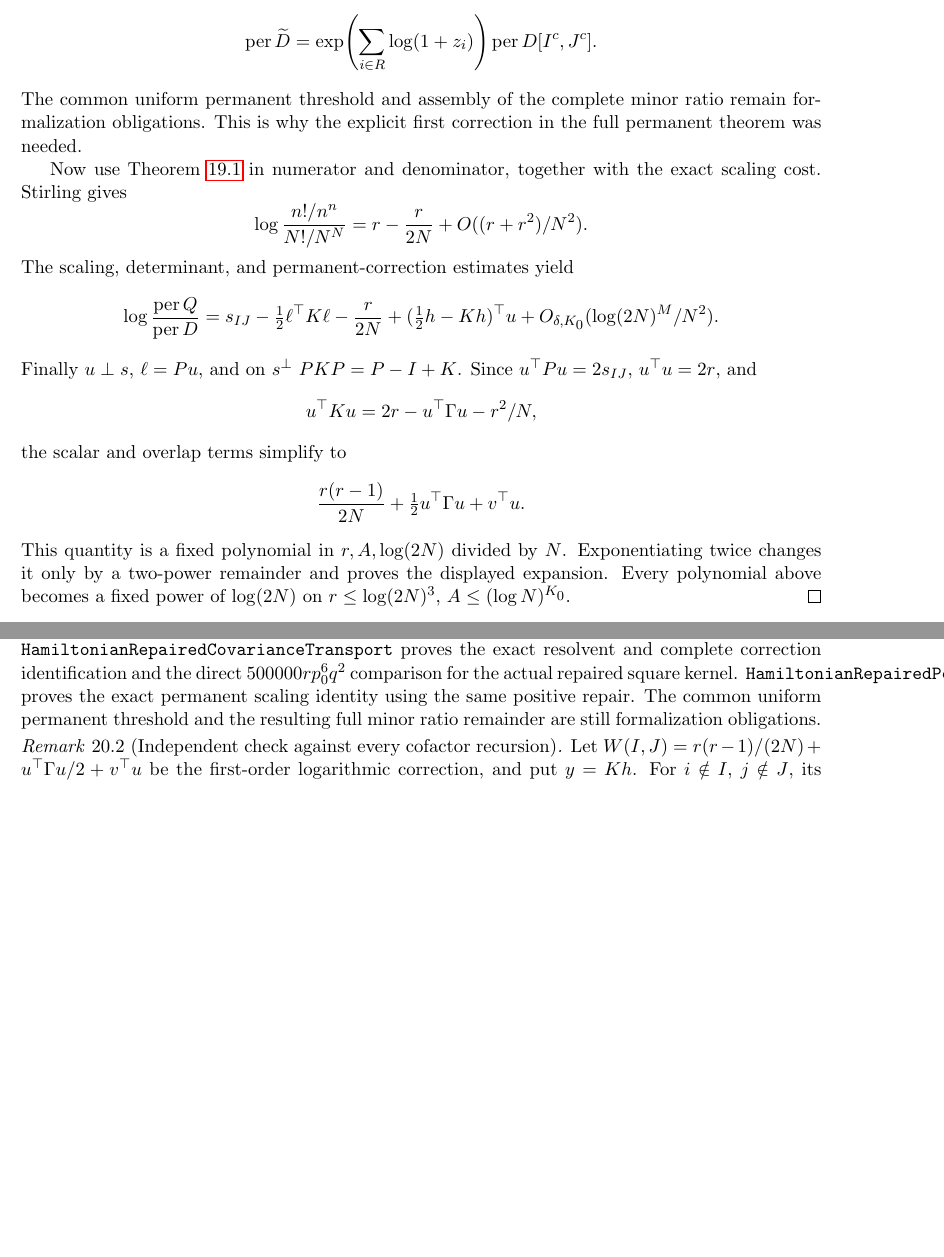
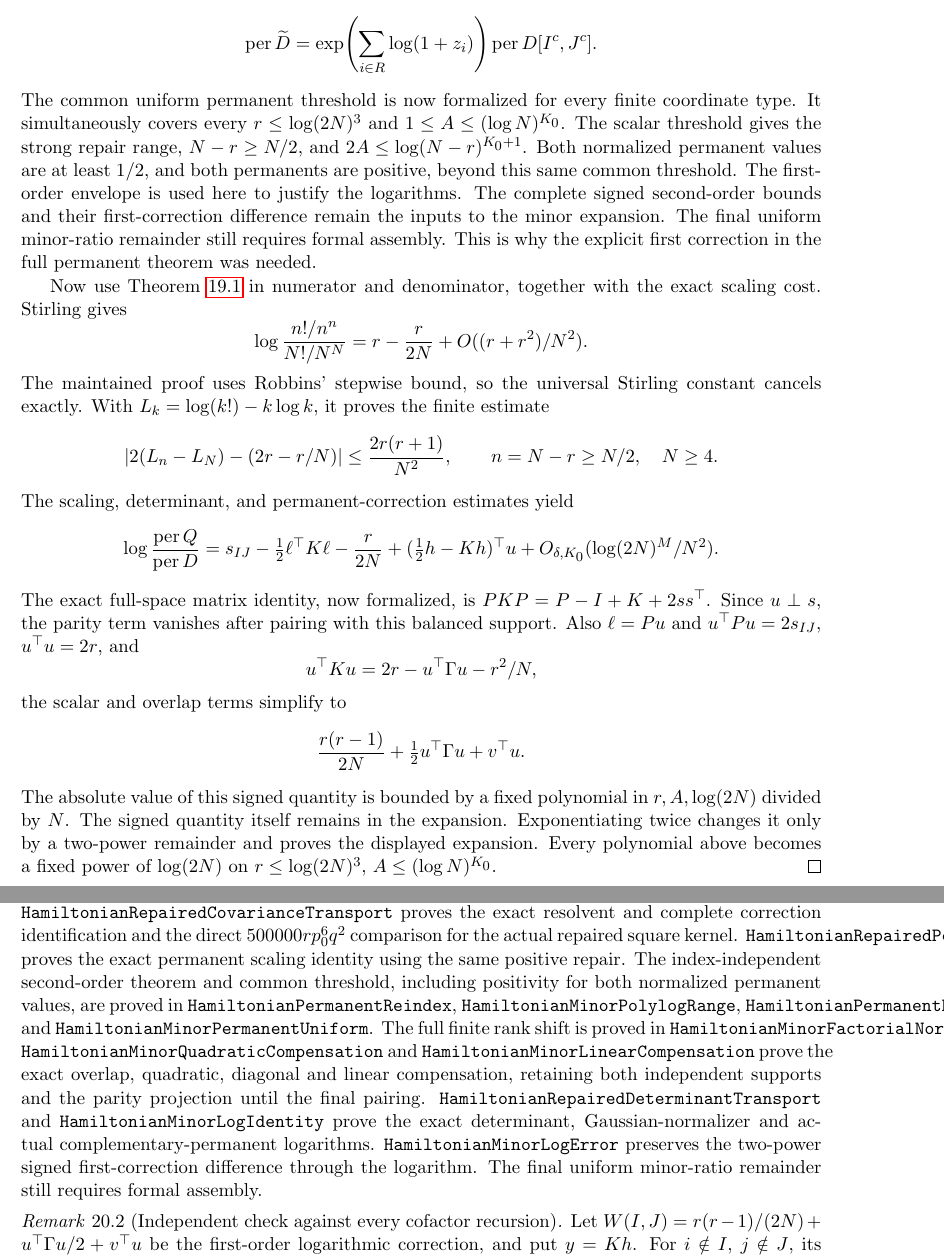
Before and after one commit to kimihiro64/prime-factor-oscillations, a LaTeX paper (paper/weighted-expander-rounding-20261114/main.tex, which reads paper/weighted-expander-rounding-20261114/compensated-minor-jet.tex): two parts of pages 73 and 74 of 84 before the commit and two parts of pages 73 and 74 of 85 after it, joined at a grey line, cut so that both start at the same text, the shorter picture padded with empty space. Compiled offline with pdfLaTeX.

Commit message:
Prove common minor asymptotics and full signed compensation

```diff
--- a/paper/weighted-expander-rounding-20261114/compensated-minor-jet.tex
+++ b/paper/weighted-expander-rounding-20261114/compensated-minor-jet.tex
@@ -487,8 +487,17 @@ correction of \(\widetilde D\). The exact permanent identity is
  =\exp\!\left(\sum_{i\in R}\log(1+z_i)\right)
    \operatorname{per}D[I^c,J^c].
 \]
-The common uniform permanent threshold and assembly of the complete
-minor ratio remain formalization obligations.
+The common uniform permanent threshold is now formalized for every
+finite coordinate type. It simultaneously covers every
+\(r\leq\log(2N)^3\) and \(1\leq A\leq(\log N)^{K_0}\).
+The scalar threshold gives the strong repair range,
+\(N-r\geq N/2\), and \(2A\leq\log(N-r)^{K_0+1}\).
+Both normalized permanent values are at least \(1/2\), and both
+permanents are positive, beyond this same common threshold.
+The first-order envelope is used here to justify the logarithms.
+The complete signed second-order bounds and their first-correction
+difference remain the inputs to the minor expansion. The final
+uniform minor-ratio remainder still requires formal assembly.
 This is why the explicit first correction in the full permanent
 theorem was needed.
 
@@ -499,6 +508,13 @@ Stirling gives
  \log\frac{n!/n^n}{N!/N^N}
        =r-\frac r{2N}+O((r+r^2)/N^2).
 \]
+The maintained proof uses Robbins' stepwise bound, so the universal
+Stirling constant cancels exactly. With
+\(L_k=\log(k!)-k\log k\), it proves the finite estimate
+\[
+ |2(L_n-L_N)-(2r-r/N)|\leq\frac{2r(r+1)}{N^2},
+ \qquad n=N-r\geq N/2,\quad N\geq4.
+\]
 The scaling, determinant, and permanent-correction estimates yield
 \[
  \log\frac{\operatorname{per}Q}{\operatorname{per}D}
@@ -506,8 +522,10 @@ The scaling, determinant, and permanent-correction estimates yield
            +(\tfrac12h-Kh)^\top u
            +O_{\delta,K_0}(\log(2N)^M/N^2).
 \]
-Finally \(u\perp s\), \(\ell=Pu\), and on \(s^\perp\)
-\(PKP=P-I+K\). Since \(u^\top Pu=2s_{IJ}\),
+The exact full-space matrix identity, now formalized, is
+\(PKP=P-I+K+2ss^\top\). Since \(u\perp s\), the parity
+term vanishes after pairing with this balanced support. Also
+\(\ell=Pu\) and \(u^\top Pu=2s_{IJ}\),
 \(u^\top u=2r\), and
 \[
  u^\top Ku=2r-u^\top\Gamma u-r^2/N,
@@ -516,8 +534,10 @@ the scalar and overlap terms simplify to
 \[
  \frac{r(r-1)}{2N}+\tfrac12u^\top\Gamma u+v^\top u.
 \]
-This quantity is a fixed polynomial in \(r,A,\log(2N)\)
-divided by \(N\). Exponentiating twice changes it only by
+The absolute value of this signed quantity is bounded by a fixed
+polynomial in \(r,A,\log(2N)\) divided by \(N\).
+The signed quantity itself remains in the expansion.
+Exponentiating twice changes it only by
 a two-power remainder and proves the displayed expansion.
 Every polynomial above becomes a fixed power of \(\log(2N)\)
 on \(r\leq\log(2N)^3\), \(A\leq(\log N)^{K_0}\).
@@ -585,8 +605,24 @@ resolvent and complete correction identification and the direct
 \(500000rp_0^6q^2\) comparison for the actual repaired square kernel.
 \texttt{HamiltonianRepairedPermanentTransport} proves the exact
 permanent scaling identity using the same positive repair.
-The common uniform permanent threshold and the resulting full minor
-ratio remainder are still formalization obligations.
+The index-independent second-order theorem and common threshold,
+including positivity for both normalized permanent values, are proved
+in \texttt{HamiltonianPermanentReindex},
+\texttt{HamiltonianMinorPolylogRange},
+\texttt{HamiltonianPermanentPositivity} and
+\texttt{HamiltonianMinorPermanentUniform}.
+The full finite rank shift is proved in
+\texttt{HamiltonianMinorFactorialNormalizer}.
+\texttt{HamiltonianMinorQuadraticCompensation} and
+\texttt{HamiltonianMinorLinearCompensation} prove the exact overlap,
+quadratic, diagonal and linear compensation, retaining both independent
+supports and the parity projection until the final pairing.
+\texttt{HamiltonianRepairedDeterminantTransport} and
+\texttt{HamiltonianMinorLogIdentity} prove the exact determinant,
+Gaussian-normalizer and actual complementary-permanent logarithms.
+\texttt{HamiltonianMinorLogError} preserves the two-power signed
+first-correction difference through the logarithm.
+The final uniform minor-ratio remainder still requires formal assembly.
 
 \begin{remark}[Independent check against every cofactor recursion]
 Let \(W(I,J)=r(r-1)/(2N)+u^\top\Gamma u/2+v^\top u\)
```
Also changed, not shown: paper/weighted-expander-rounding-20261114/main.tex (+7 -3 lines), 11 other files.
